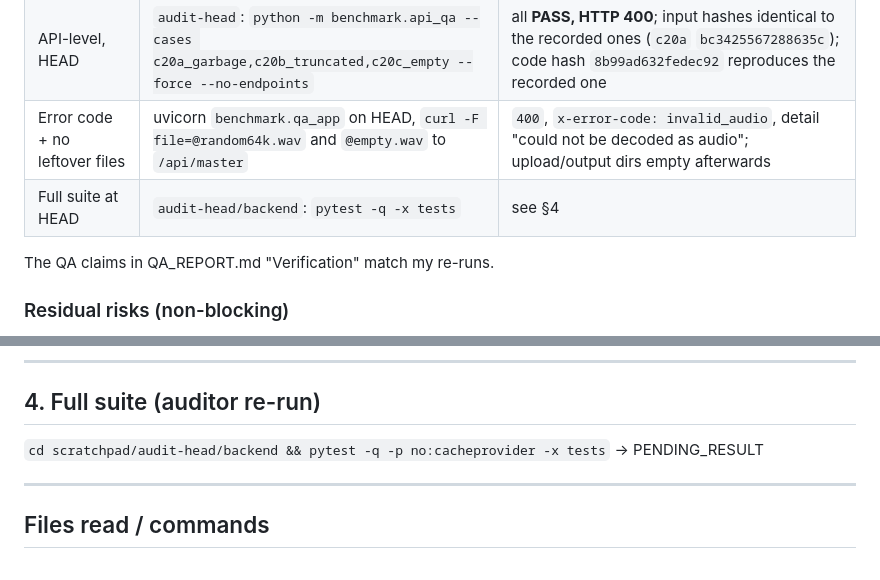
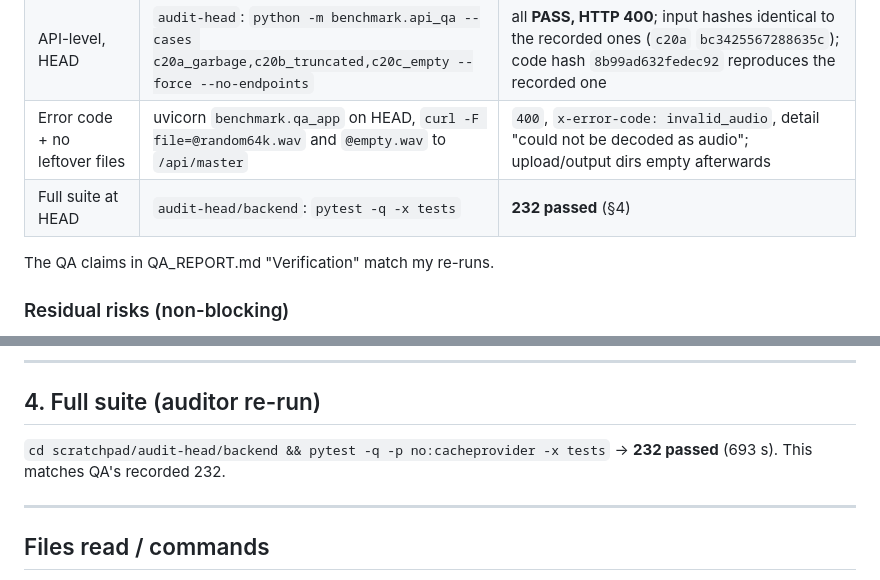
Before and after one commit to lazari03/ai-mastering, a Markdown page: docs/agent-reports/INDEPENDENT_AUDIT.md, 2 parts joined by grey strips. Drawn GitHub-style.

Commit message:
Final independent audit report for AUDIO-004, BACKEND-001 and QA lab review
Co-Authored-By: Claude Opus 5.5 <noreply@anthropic.com>
Claude-Session: https://claude.ai/code/session_01JoKP4LqTc6wUtzogYVtMcf

```diff
--- a/docs/agent-reports/INDEPENDENT_AUDIT.md
+++ b/docs/agent-reports/INDEPENDENT_AUDIT.md
@@ -38,7 +38,7 @@ Chain: H-0001 (QA, INFO) → H-0003 (DSP, READY_FOR_QA, fix `c4d9727`) → H-000
 | API-level, parent | `audit-parent`: `python -m benchmark.api_qa --cases c20a_garbage,c20c_empty --force --no-endpoints` | both **FAIL, HTTP 500** |
 | API-level, HEAD | `audit-head`: `python -m benchmark.api_qa --cases c20a_garbage,c20b_truncated,c20c_empty --force --no-endpoints` | all **PASS, HTTP 400**; input hashes identical to the recorded ones (`c20a` `bc3425567288635c`); code hash `8b99ad632fedec92` reproduces the recorded one |
 | Error code + no leftover files | uvicorn `benchmark.qa_app` on HEAD, `curl -F file=@random64k.wav` and `@empty.wav` to `/api/master` | `400`, `x-error-code: invalid_audio`, detail "could not be decoded as audio"; upload/output dirs empty afterwards |
-| Full suite at HEAD | `audit-head/backend`: `pytest -q -x tests` | see §4 |
+| Full suite at HEAD | `audit-head/backend`: `pytest -q -x tests` | **232 passed** (§4) |
 
 The QA claims in QA_REPORT.md "Verification" match my re-runs.
 
@@ -122,7 +122,7 @@ be fixed before the QA lab is used as a release gate.
 ---
 
 ## 4. Full suite (auditor re-run)
-`cd scratchpad/audit-head/backend && pytest -q -p no:cacheprovider -x tests` → PENDING_RESULT
+`cd scratchpad/audit-head/backend && pytest -q -p no:cacheprovider -x tests` → **232 passed** (693 s). This matches QA's recorded 232.
 
 ---
 
```
